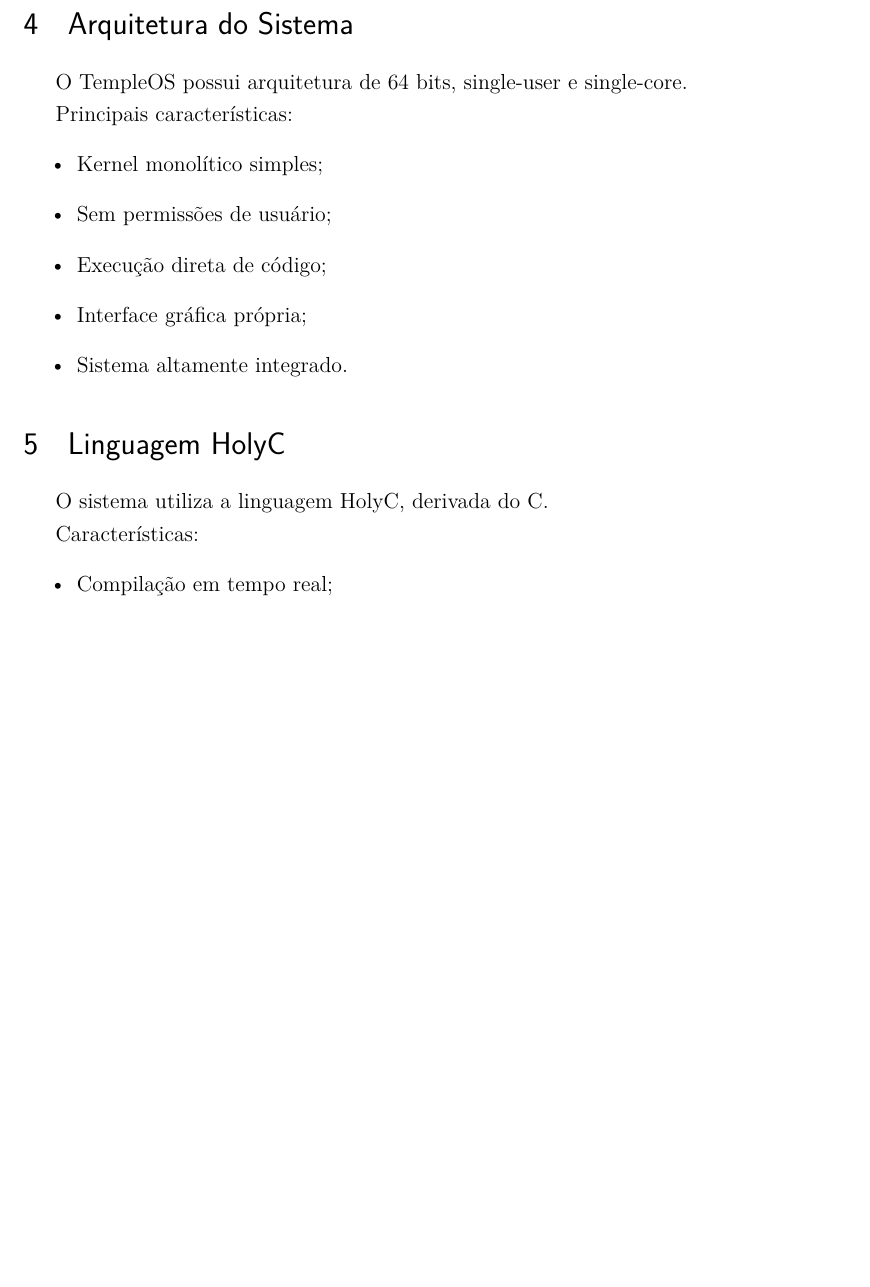
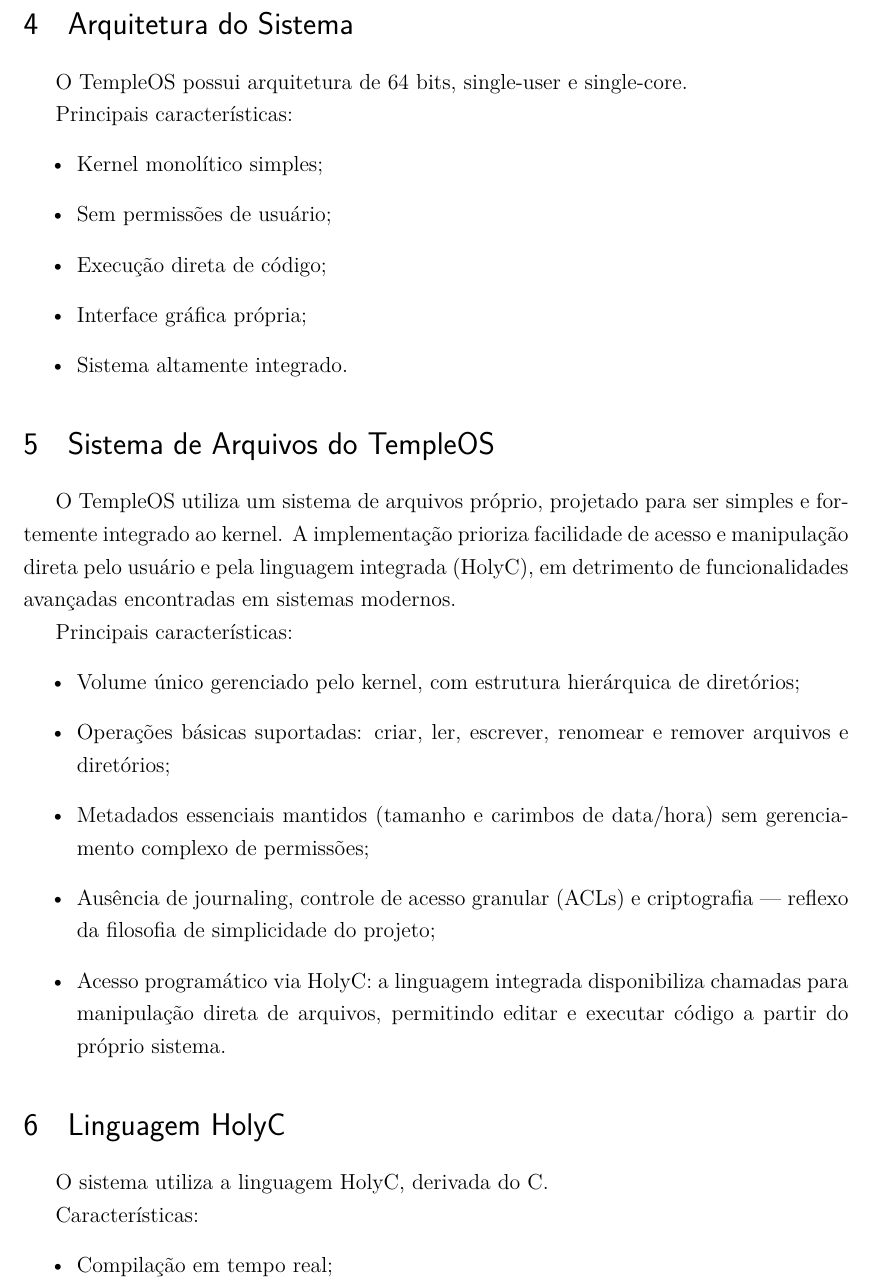
Before and after one commit to robertomatheuNS/TempleOS, a LaTeX thesis (relatorio/relatorio.tex): part of page 5 of 14 before the commit and part of page 5 of 12 after it, cut so that both start at the same text, the shorter picture padded with empty space. Compiled offline with pdfLaTeX.

Commit message:
Docs: Ajustando imagens e Adicionando conteudo sobre o Sistema de arquivos

```diff
--- a/relatorio/relatorio.tex
+++ b/relatorio/relatorio.tex
@@ -126,6 +126,19 @@
     \item Sistema altamente integrado.
 \end{itemize}
 
+\section{Sistema de Arquivos do TempleOS}
+
+O TempleOS utiliza um sistema de arquivos próprio, projetado para ser simples e fortemente integrado ao kernel. A implementação prioriza facilidade de acesso e manipulação direta pelo usuário e pela linguagem integrada (HolyC), em detrimento de funcionalidades avançadas encontradas em sistemas modernos.
+
+Principais características:
+\begin{itemize}
+    \item Volume único gerenciado pelo kernel, com estrutura hierárquica de diretórios;
+    \item Operações básicas suportadas: criar, ler, escrever, renomear e remover arquivos e diretórios;
+    \item Metadados essenciais mantidos (tamanho e carimbos de data/hora) sem gerenciamento complexo de permissões;
+    \item Ausência de journaling, controle de acesso granular (ACLs) e criptografia — reflexo da filosofia de simplicidade do projeto;
+    \item Acesso programático via HolyC: a linguagem integrada disponibiliza chamadas para manipulação direta de arquivos, permitindo editar e executar código a partir do próprio sistema.
+\end{itemize}
+
 \section{Linguagem HolyC}
 
 O sistema utiliza a linguagem HolyC, derivada do C.
```
Also changed, not shown: relatorio/relatorio.tex (16 more changed lines).
